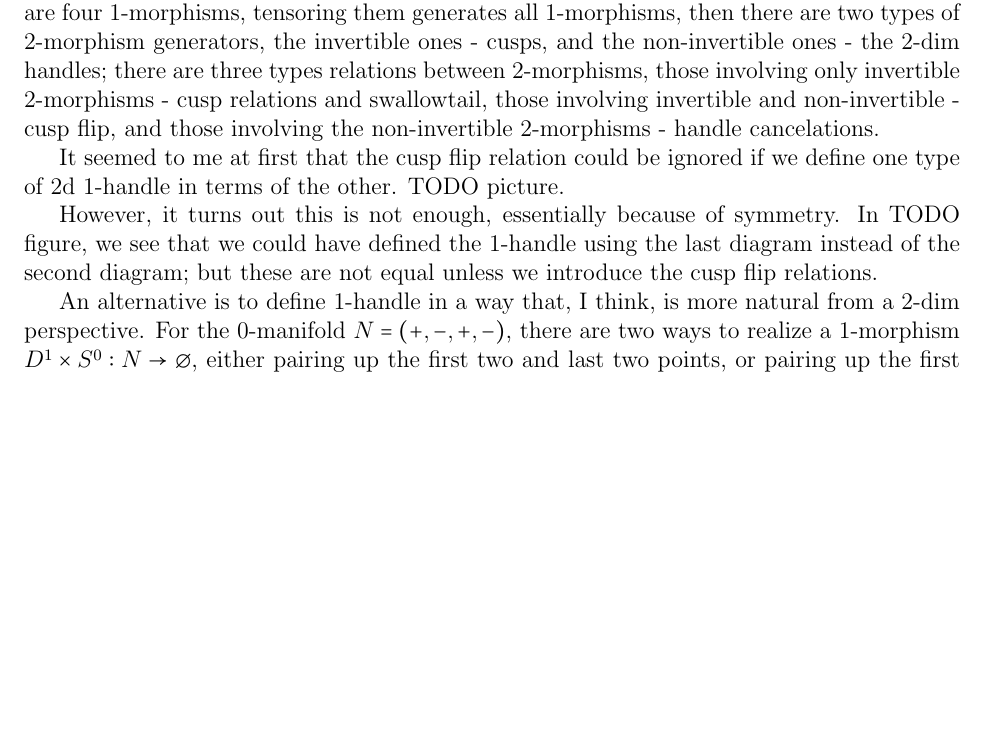
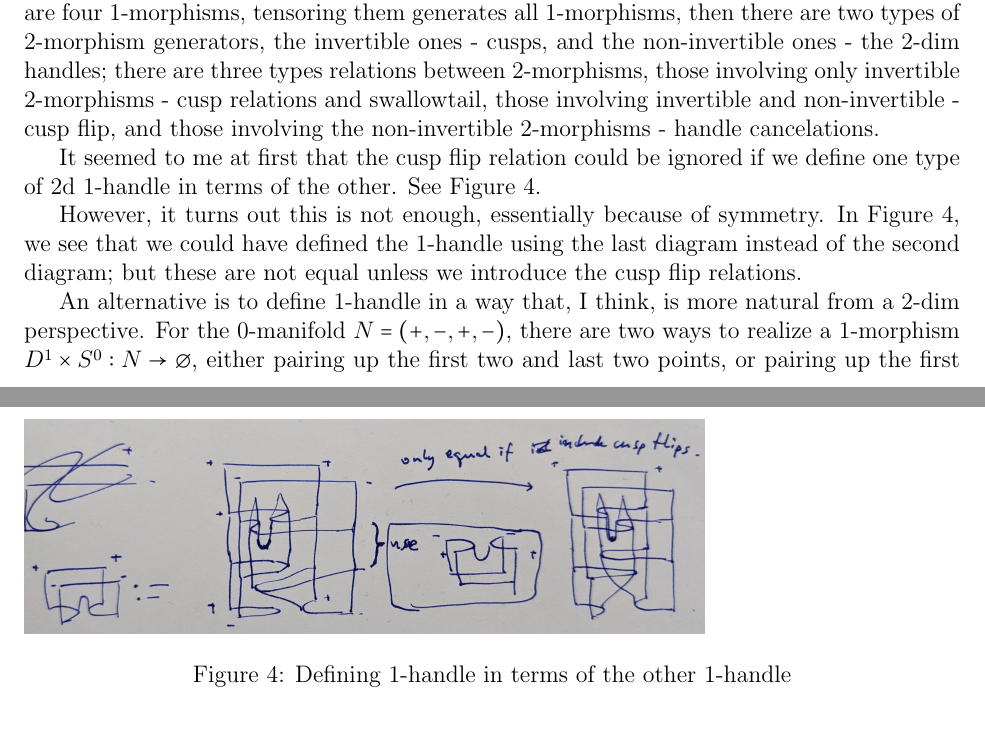
Before and after one commit to YingHongTham/n-eps-nplus1-TQFT, a LaTeX document (n-eps-TQFT-nplus1/n-eps-TQFT-nplus1.tex): part of page 5 of 11 before the commit and two parts of pages 5 and 6 of 11 after it, the two joined at a grey line, cut so that both start at the same text, the shorter picture padded with empty space. The pictures show the PDF file n-eps-TQFT-nplus1/n-eps-TQFT-nplus1.pdf that the author committed with the source.

Commit message:
added figure for defining 1-handle in terms of other, in relation to cusp flip thing

```diff
--- a/n-eps-TQFT-nplus1/n-eps-TQFT-nplus1.tex
+++ b/n-eps-TQFT-nplus1/n-eps-TQFT-nplus1.tex
@@ -460,13 +460,19 @@ and those involving the non-invertible 2-morphisms
 It seemed to me at first that the cusp flip relation could be
 ignored if we define one type of 2d 1-handle
 in terms of the other.
-TODO picture.
+See \figref{f:defn-1-hdl-alt}.
 
 However, it turns out this is not enough,
 essentially because of symmetry.
-In TODO figure, we see that we could have defined
+In \figref{f:defn-1-hdl-alt}, we see that we could have defined
 the 1-handle using the last diagram instead of the second diagram;
 but these are not equal unless we introduce the cusp flip relations.
+
+\begin{figure}[ht]
+\includegraphics[width=12cm]{fig-defn-1-hdl-alt.jpg}
+\caption{Defining 1-handle in terms of the other 1-handle}
+\label{f:defn-1-hdl-alt}
+\end{figure}
 
 An alternative is to define 1-handle in a way that,
 I think, is more natural from a 2-dim perspective.
```
Also changed, not shown: n-eps-TQFT-nplus1/fig-defn-1-hdl-alt.jpg (added), n-eps-TQFT-nplus1/n-eps-TQFT-nplus1.pdf, 2 other files.
